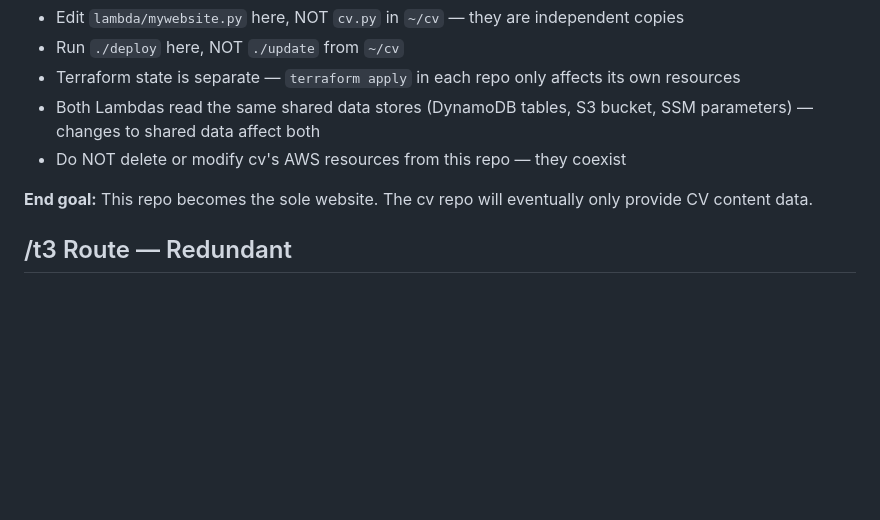
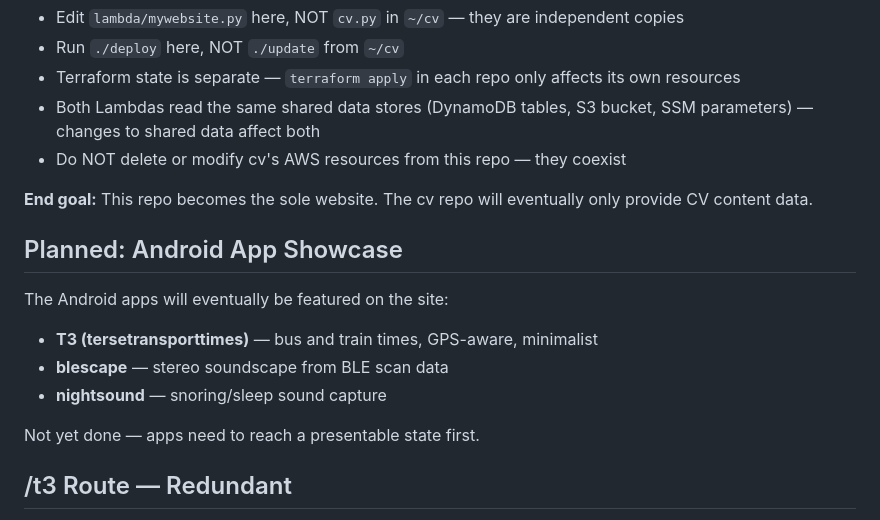
Before and after one commit to PeterGrecian/mywebsite, a Markdown page: CLAUDE.md, the part around the change. Rendered like a GitHub page; blank space fills up the shorter version.

Commit message:
Note planned Android app showcase (T3, blescape, nightsound)
Co-Authored-By: Claude Sonnet 4.6 <noreply@anthropic.com>

```diff
--- a/CLAUDE.md
+++ b/CLAUDE.md
@@ -82,6 +82,16 @@ These are two separate repos running in parallel during migration:
 
 **End goal:** This repo becomes the sole website. The cv repo will eventually only provide CV content data.
 
+## Planned: Android App Showcase
+
+The Android apps will eventually be featured on the site:
+
+- **T3 (tersetransporttimes)** — bus and train times, GPS-aware, minimalist
+- **blescape** — stereo soundscape from BLE scan data
+- **nightsound** — snoring/sleep sound capture
+
+Not yet done — apps need to reach a presentable state first.
+
 ## /t3 Route — Redundant
 
 The `/t3` route has its own TfL API calls baked into `mywebsite.py`. There are now three separate implementations of the same K2 bus fetcher:
```
